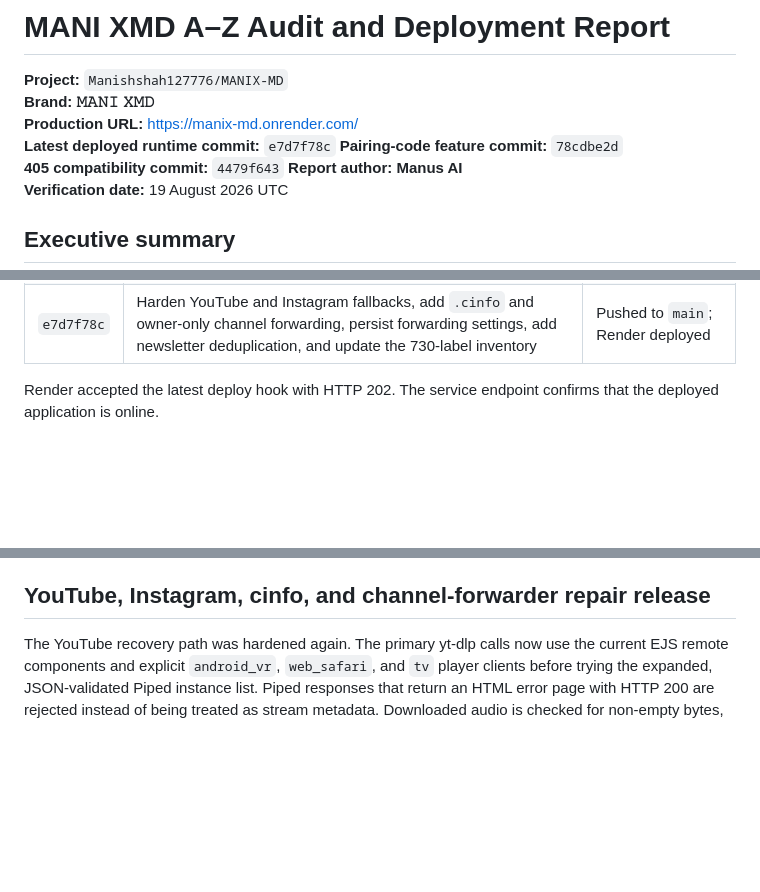
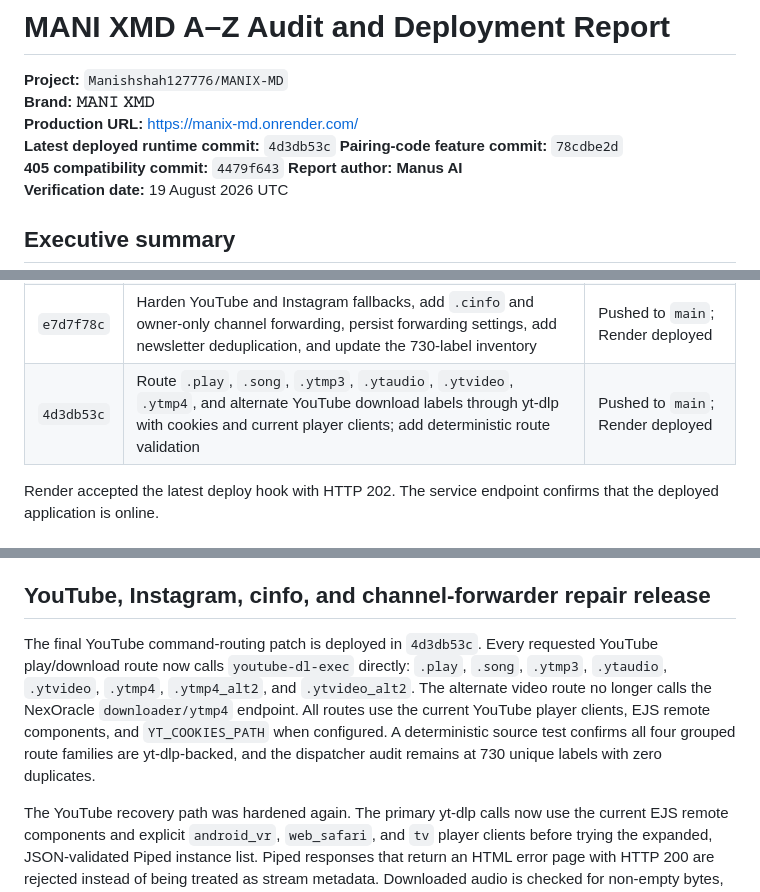
Before and after one commit to Manishshah127776/MANIX-MD, a Markdown page: az_audit_report.md, 3 parts joined by grey strips. Drawn GitHub-style; blank space fills up the shorter version.

Commit message:
docs: record yt-dlp-only download routing

```diff
--- a/az_audit_report.md
+++ b/az_audit_report.md
@@ -3,7 +3,7 @@
 **Project:** `Manishshah127776/MANIX-MD`
 **Brand:** **𝙼𝙰𝙽𝙸 𝚇𝙼𝙳**
 **Production URL:** [https://manix-md.onrender.com/](https://manix-md.onrender.com/)
-**Latest deployed runtime commit:** `e7d7f78c`
+**Latest deployed runtime commit:** `4d3db53c`
 **Pairing-code feature commit:** `78cdbe2d`
 **405 compatibility commit:** `4479f643`
 **Report author:** **Manus AI**
@@ -34,6 +34,7 @@ The earlier production blocker was upstream WhatsApp registration: Baileys was r
 | `83205282` | Add Unicode command normalization, 20 compatibility aliases, `.fixowner`/`.enc`, unknown-command recovery, startup command audit, and the reconciled 725-label inventory | Pushed to `main`; Render deployed |
 | `53f91a26` | Repair TikTok downloads with current yt-dlp and official-embed fallback, add automatic stable yt-dlp refresh, and restore `.bugmenu` routing | Pushed to `main`; Render deployed |
 | `e7d7f78c` | Harden YouTube and Instagram fallbacks, add `.cinfo` and owner-only channel forwarding, persist forwarding settings, add newsletter deduplication, and update the 730-label inventory | Pushed to `main`; Render deployed |
+| `4d3db53c` | Route `.play`, `.song`, `.ytmp3`, `.ytaudio`, `.ytvideo`, `.ytmp4`, and alternate YouTube download labels through yt-dlp with cookies and current player clients; add deterministic route validation | Pushed to `main`; Render deployed |
 
 Render accepted the latest deploy hook with HTTP 202. The service endpoint confirms that the deployed application is online.
 
@@ -157,6 +158,8 @@ Local verification passed with a public TikTok video: yt-dlp downloaded a valid
 
 ## YouTube, Instagram, cinfo, and channel-forwarder repair release
 
+The final YouTube command-routing patch is deployed in `4d3db53c`. Every requested YouTube play/download route now calls `youtube-dl-exec` directly: `.play`, `.song`, `.ytmp3`, `.ytaudio`, `.ytvideo`, `.ytmp4`, `.ytmp4_alt2`, and `.ytvideo_alt2`. The alternate video route no longer calls the NexOracle `downloader/ytmp4` endpoint. All routes use the current YouTube player clients, EJS remote components, and `YT_COOKIES_PATH` when configured. A deterministic source test confirms all four grouped route families are yt-dlp-backed, and the dispatcher audit remains at 730 unique labels with zero duplicates.
+
 The YouTube recovery path was hardened again. The primary yt-dlp calls now use the current EJS remote components and explicit `android_vr`, `web_safari`, and `tv` player clients before trying the expanded, JSON-validated Piped instance list. Piped responses that return an HTML error page with HTTP 200 are rejected instead of being treated as stream metadata. Downloaded audio is checked for non-empty bytes, and the final user-facing message distinguishes an upstream YouTube server block from a local command failure.
 
 This validation environment still observed YouTube’s anonymous server challenge and no reachable Piped instance returned playable audio for the public test video. That is an upstream provider restriction, not a dispatcher failure. The reliable production solution is an authorized Netscape-format cookie file configured through `YT_COOKIES_PATH`; the code now supports it consistently, while the Render postinstall continues to refresh the bundled yt-dlp binary through `scripts/update-ytdlp.js`.
```
